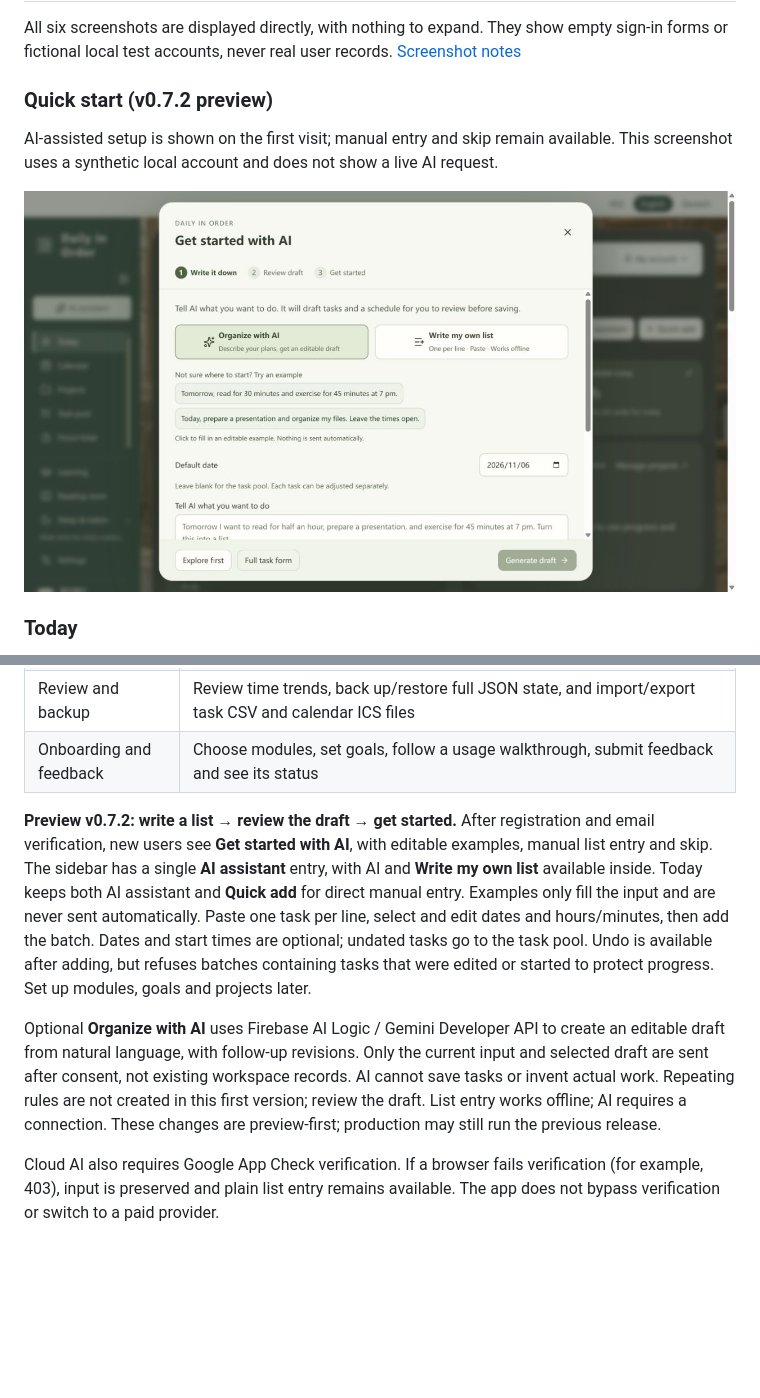
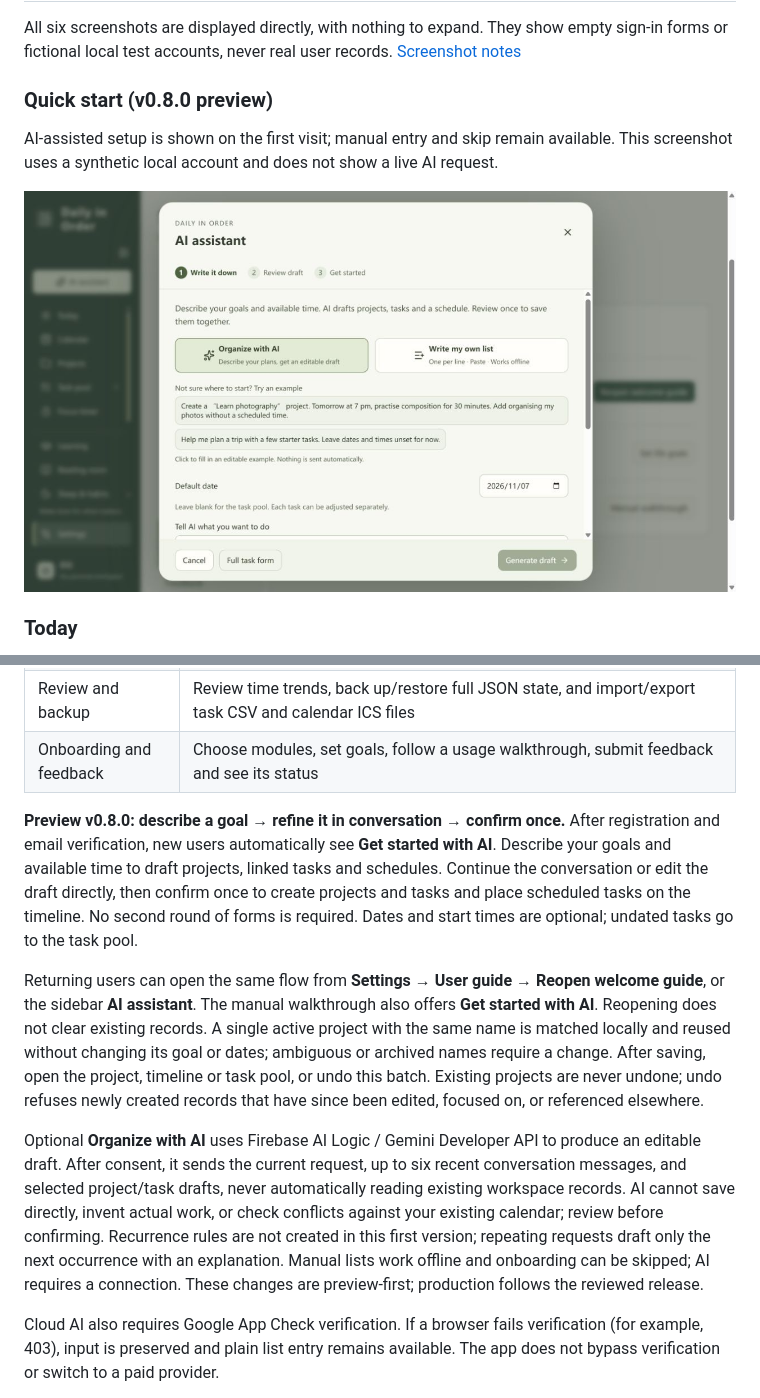
Before and after one commit to Kylie08ky/daily-in-order, a Markdown page: README.en.md, 2 parts joined by grey strips. GitHub-like rendering; pictures changed too: docs/images/quick-start-en.jpg; blank space fills up the shorter version.

```diff
--- a/README.en.md
+++ b/README.en.md
@@ -14,7 +14,7 @@ This repository contains application source, tests and deployment scripts. It do
 
 All six screenshots are displayed directly, with nothing to expand. They show empty sign-in forms or fictional local test accounts, never real user records. [Screenshot notes](docs/images/README.md)
 
-### Quick start (v0.7.2 preview)
+### Quick start (v0.8.0 preview)
 
 AI-assisted setup is shown on the first visit; manual entry and skip remain available. This screenshot uses a synthetic local account and does not show a live AI request.
 
@@ -63,9 +63,11 @@ Chinese UI with illustrative test entries. The nutrition figures are not dietary
 | Review and backup | Review time trends, back up/restore full JSON state, and import/export task CSV and calendar ICS files |
 | Onboarding and feedback | Choose modules, set goals, follow a usage walkthrough, submit feedback and see its status |
 
-**Preview v0.7.2: write a list → review the draft → get started.** After registration and email verification, new users see **Get started with AI**, with editable examples, manual list entry and skip. The sidebar has a single **AI assistant** entry, with AI and **Write my own list** available inside. Today keeps both AI assistant and **Quick add** for direct manual entry. Examples only fill the input and are never sent automatically. Paste one task per line, select and edit dates and hours/minutes, then add the batch. Dates and start times are optional; undated tasks go to the task pool. Undo is available after adding, but refuses batches containing tasks that were edited or started to protect progress. Set up modules, goals and projects later.
+**Preview v0.8.0: describe a goal → refine it in conversation → confirm once.** After registration and email verification, new users automatically see **Get started with AI**. Describe your goals and available time to draft projects, linked tasks and schedules. Continue the conversation or edit the draft directly, then confirm once to create projects and tasks and place scheduled tasks on the timeline. No second round of forms is required. Dates and start times are optional; undated tasks go to the task pool.
 
-Optional **Organize with AI** uses Firebase AI Logic / Gemini Developer API to create an editable draft from natural language, with follow-up revisions. Only the current input and selected draft are sent after consent, not existing workspace records. AI cannot save tasks or invent actual work. Repeating rules are not created in this first version; review the draft. List entry works offline; AI requires a connection. These changes are preview-first; production may still run the previous release.
+Returning users can open the same flow from **Settings → User guide → Reopen welcome guide**, or the sidebar **AI assistant**. The manual walkthrough also offers **Get started with AI**. Reopening does not clear existing records. A single active project with the same name is matched locally and reused without changing its goal or dates; ambiguous or archived names require a change. After saving, open the project, timeline or task pool, or undo this batch. Existing projects are never undone; undo refuses newly created records that have since been edited, focused on, or referenced elsewhere.
+
+Optional **Organize with AI** uses Firebase AI Logic / Gemini Developer API to produce an editable draft. After consent, it sends the current request, up to six recent conversation messages, and selected project/task drafts, never automatically reading existing workspace records. AI cannot save directly, invent actual work, or check conflicts against your existing calendar; review before confirming. Recurrence rules are not created in this first version; repeating requests draft only the next occurrence with an explanation. Manual lists work offline and onboarding can be skipped; AI requires a connection. These changes are preview-first; production follows the reviewed release.
 
 Cloud AI also requires Google App Check verification. If a browser fails verification (for example, 403), input is preserved and plain list entry remains available. The app does not bypass verification or switch to a paid provider.
 
```
Also changed, not shown: README.md (+5 -3 lines), docs/images/README.md (+6 -0 lines), docs/images/quick-start-zh.jpg, 15 other files.
